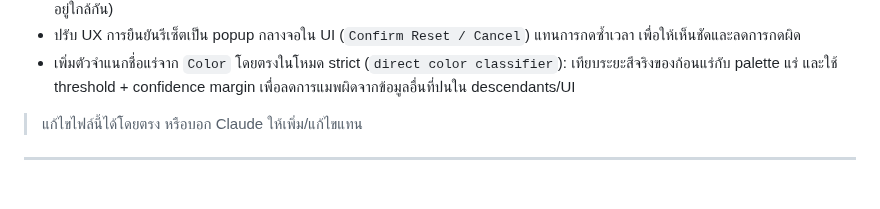
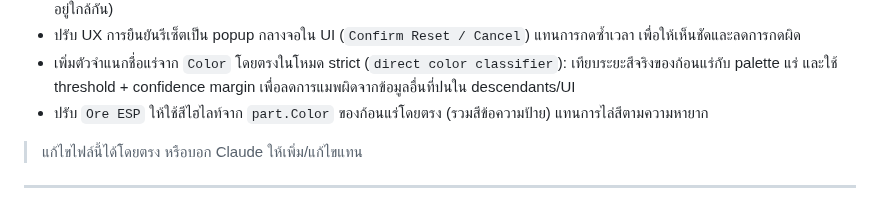
Before and after one commit to valrinx/Roblox--Library, a Markdown page: README.md, the part around the change. Rendered like a GitHub page.

```diff
--- a/README.md
+++ b/README.md
@@ -76,6 +76,7 @@
 - เพิ่มชั้นยืนยันก่อนรีเซ็ต mapping: ปุ่ม `Reset Learned Ore Maps` ต้องกดซ้ำภายใน 6 วินาทีจึงจะรีเซ็ตจริง (กันการเผลอกดจากตำแหน่งปุ่มที่อยู่ใกล้กัน)
 - ปรับ UX การยืนยันรีเซ็ตเป็น popup กลางจอใน UI (`Confirm Reset / Cancel`) แทนการกดซ้ำเวลา เพื่อให้เห็นชัดและลดการกดผิด
 - เพิ่มตัวจำแนกชื่อแร่จาก `Color` โดยตรงในโหมด strict (`direct color classifier`): เทียบระยะสีจริงของก้อนแร่กับ palette แร่ และใช้ threshold + confidence margin เพื่อลดการแมพผิดจากข้อมูลอื่นที่ปนใน descendants/UI
+- ปรับ `Ore ESP` ให้ใช้สีไฮไลท์จาก `part.Color` ของก้อนแร่โดยตรง (รวมสีข้อความป้าย) แทนการไล่สีตามความหายาก
 
 > แก้ไขไฟล์นี้ได้โดยตรง หรือบอก Claude ให้เพิ่ม/แก้ไขแทน
 
```
